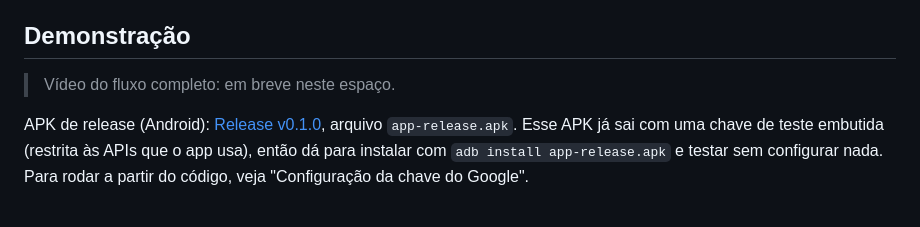
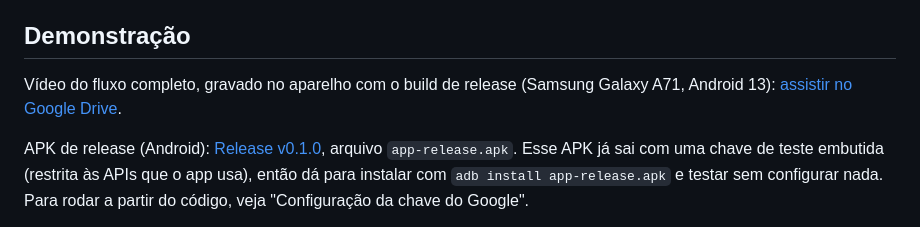
Before and after one commit to Sancho18/routebreeze, a Markdown page: README.md, the part around the change. Rendered like a GitHub page.

Commit message:
docs: link do video de demonstracao no readme

```diff
--- a/README.md
+++ b/README.md
@@ -19,7 +19,7 @@ Feito com Flutter 3.47.5 e o design system **Rota** (tokens em `lib/core/theme/r
 
 ## Demonstração
 
-> Vídeo do fluxo completo: em breve neste espaço.
+Vídeo do fluxo completo, gravado no aparelho com o build de release (Samsung Galaxy A71, Android 13): [assistir no Google Drive](https://drive.google.com/file/d/1NIoBPkp1OPJf1c9eZVdsGMTdC2KZWD6M/view?usp=sharing).
 
 APK de release (Android): [Release v0.1.0](https://github.com/Sancho18/routebreeze/releases/tag/v0.1.0), arquivo `app-release.apk`. Esse APK já sai com uma chave de teste embutida (restrita às APIs que o app usa), então dá para instalar com `adb install app-release.apk` e testar sem configurar nada. Para rodar a partir do código, veja "Configuração da chave do Google".
 
```
